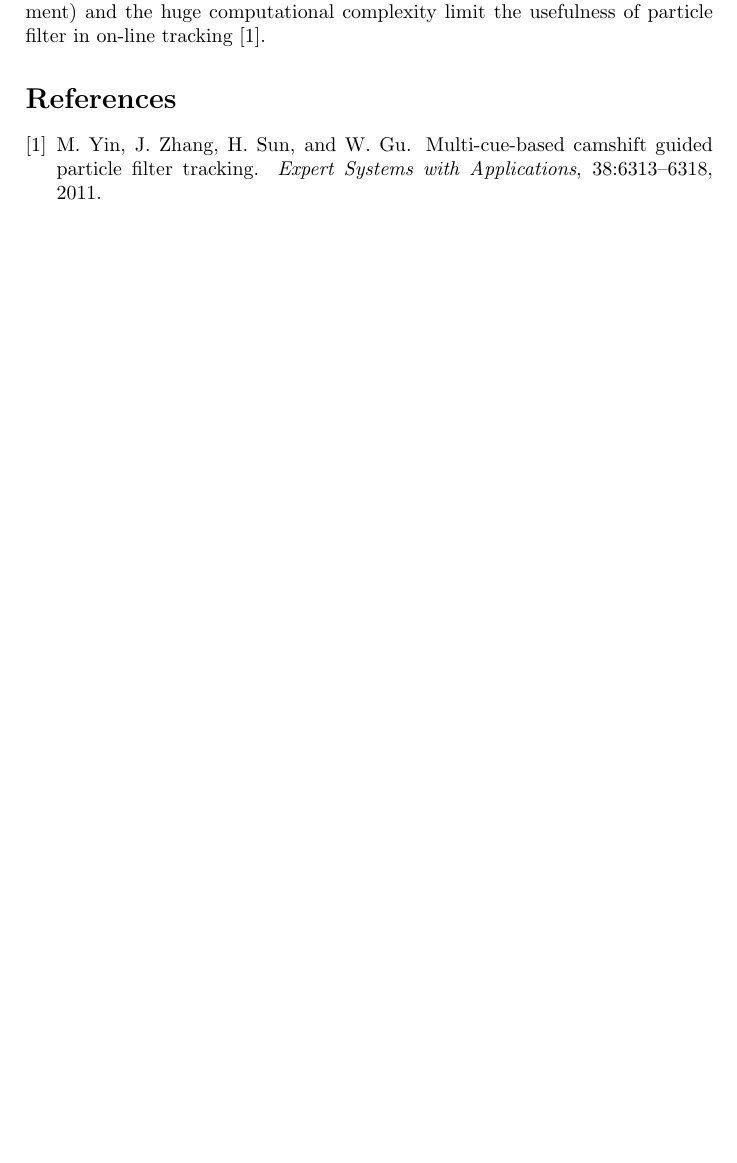
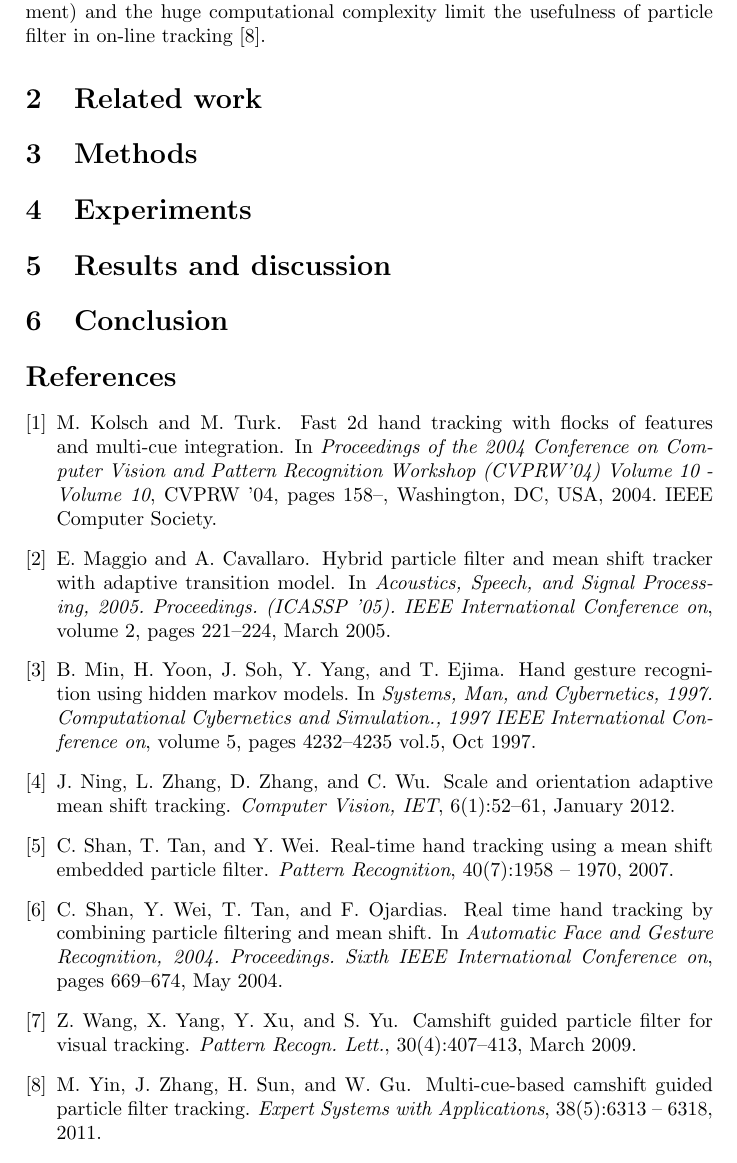
Before and after one commit to luksfarris/VideoTrackingMO446, a LaTeX paper (relatorio_mo446/relatorio.tex, which reads relatorio_mo446/mylib.bib): part of page 2 of 2, cut so that both start at the same text. The pictures show the PDF file relatorio_mo446/relatorio.pdf that the author committed with the source.

Commit message:
references added

```diff
--- a/relatorio_mo446/mylib.bib
+++ b/relatorio_mo446/mylib.bib
@@ -1,8 +1,49 @@
-@ARTICLE{Yin2011,
-    AUTHOR={Yin, M. and Zhang, J. and Sun, H. and Gu, W.},
-    TITLE={Multi-cue-based CamShift guided particle filter tracking},
-    JOURNAL={Expert Systems with Applications},
-    YEAR={2011},
-    VOLUME={38},
-    PAGES={6313-6318},
+@article{Wang2009,
+ author = {Wang, Z. and Yang, X. and Xu, Y. and Yu, S.},
+ title = {CamShift Guided Particle Filter for Visual Tracking},
+ journal = {Pattern Recogn. Lett.},
+ volume = {30},
+ number = {4},
+ month = mar,
+ year = {2009},
+ pages = {407--413},
+ publisher = {Elsevier Science Inc.},
+ address = {New York, NY, USA},
 }
+
+@inproceedings{Kolsch2004,
+ author = {Kolsch, M. and Turk, M.},
+ title = {Fast 2D Hand Tracking with Flocks of Features and Multi-Cue Integration},
+ booktitle = {Proceedings of the 2004 Conference on Computer Vision and Pattern Recognition Workshop (CVPRW'04) Volume 10 - Volume 10},
+ series = {CVPRW '04},
+ year = {2004},
+ pages = {158--},
+ publisher = {IEEE Computer Society},
+ address = {Washington, DC, USA},
+}
+
+@inproceedings{Min1997,
+author={Min, B. and Yoon, H. and Soh, J. and Yang, Y. and Ejima, T.},
+booktitle={Systems, Man, and Cybernetics, 1997. Computational Cybernetics and Simulation., 1997 IEEE International Conference on},
+title={Hand gesture recognition using hidden Markov models},
+year={1997},
+month={Oct},
+volume={5},
+pages={4232-4235 vol.5},
+}
+
+@inproceedings{Maggio2005,
+author={Maggio, E. and Cavallaro, A.},
+booktitle={Acoustics, Speech, and Signal Processing, 2005. Proceedings. (ICASSP '05). IEEE International Conference on},
+title={Hybrid Particle Filter and Mean Shift tracker with adaptive transition model},
+year={2005},
+month={March},
+volume={2},
+pages={221-224},
+}
+
+@article{Yin2011,
+title = "Multi-cue-based CamShift guided particle filter tracking ",
+journal = "Expert Systems with Applications ",
+volume = "38",
+number = "5",
@@ -8,0 +56,15 @@
+@inproceedings{Shan2004,
+author={Shan, C. and Wei, Y. and Tan, T. and Ojardias, F.},
+booktitle={Automatic Face and Gesture Recognition, 2004. Proceedings. Sixth IEEE International Conference on},
+title={Real time hand tracking by combining particle filtering and mean shift},
+year={2004},
+month={May},
+pages={669-674},
+}
+
+@article{Shan2007,
+title = "Real-time hand tracking using a mean shift embedded particle filter ",
+journal = "Pattern Recognition ",
+volume = "40",
+number = "7",
+pages = "1958 - 1970",
@@ -8,0 +76,10 @@
+@article{Ning2012,
+author={Ning, J. and Zhang, L. and Zhang, D. and Wu, C.},
+journal={Computer Vision, IET},
+title={Scale and orientation adaptive mean shift tracking},
+year={2012},
+month={January},
+volume={6},
+number={1},
+pages={52-61},
+}
--- a/relatorio_mo446/relatorio.tex
+++ b/relatorio_mo446/relatorio.tex
@@ -23,11 +23,16 @@ However, each of them have their particular strengths and weaknesses. In this pa
 
 \section{Introduction}
 
-Object tracking is to determine the position of the object at each frame of a video sequence. Reliable visual tracking is indispensable in several fields such as: ambient intelligent systems, augmented reality, human–computer interaction, video compression, and robotics. However, the task of robust tracking is very challenging regarding fast motion, occlusion, structural deformation, illumination variation, background clutters, and real-time restriction\cite{Yin2011}.
+Object tracking is to determine the position of the object at each frame of a video sequence. Reliable visual tracking is indispensable in several fields such as: ambient intelligent systems, augmented reality, human–computer interaction, video compression, and robotics. However, the task of robust tracking is very challenging regarding fast motion, occlusion, structural deformation, illumination variation, background clutters, and real-time restriction \cite{Yin2011}.
 \par
-Tracking algorithms can be divided into two categories. The first category is deterministic method. Mean-Shift  is a typical example. This method finds the local maximum of probability distribution in the direction of gradient. It is usually more accurate and quick in tracking than the probabilistic multi-hypothesis tracking algorithm. But it may run into trouble when similar objects are presented in background or when complete occlusion occurs. Camshift is called the Continuously Adaptive Mean Shift algorithm which is a modified algorithm of Mean-Shift. The second category is probabilistic method. The representative method is particle filter which is a multi-hypothesis tracking algorithm under the Bayesian framework . Due to particle filter’s non-Gaussian non-linear assumption and multiple hypothesis property, they have been successfully applied to visual tracking, and show unique merit in cluttered environment. However, the inefficiency in sampling (due to the problem of degeneracy and impoverishment) and the huge computational complexity limit the usefulness of particle filter in on-line tracking\cite{Yin2011}.
+Tracking algorithms can be divided into two categories. The first category is deterministic method. Mean-Shift  is a typical example. This method finds the local maximum of probability distribution in the direction of gradient. It is usually more accurate and quick in tracking than the probabilistic multi-hypothesis tracking algorithm. But it may run into trouble when similar objects are presented in background or when complete occlusion occurs. Camshift is called the Continuously Adaptive Mean Shift algorithm which is a modified algorithm of Mean-Shift. The second category is probabilistic method. The representative method is particle filter which is a multi-hypothesis tracking algorithm under the Bayesian framework . Due to particle filter’s non-Gaussian non-linear assumption and multiple hypothesis property, they have been successfully applied to visual tracking, and show unique merit in cluttered environment. However, the inefficiency in sampling (due to the problem of degeneracy and impoverishment) and the huge computational complexity limit the usefulness of particle filter in on-line tracking \cite{Yin2011}.
 \par
 
+\section{Related work}
+\section{Methods}
+\section{Experiments}
+\section{Results and discussion}
+\section{Conclusion}
 
 \bibliographystyle{plain}
 \bibliography{mylib}
```
Also changed, not shown: relatorio_mo446/relatorio.bbl, relatorio_mo446/relatorio.pdf, relatorio_mo446/mylib.bib (11 more changed lines), relatorio_mo446/relatorio.tex (9 more changed lines), 8 other files.
